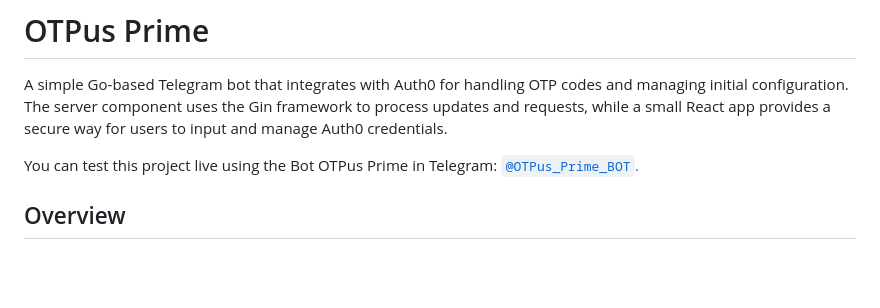
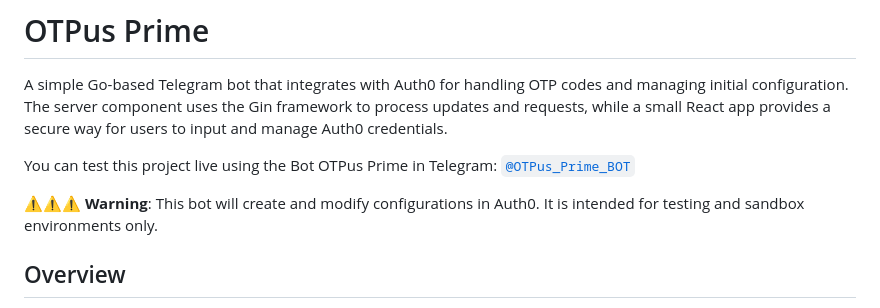
Before and after one commit to ambravo/a0-otpus-prime, a Markdown page: README.md, the part around the change. Drawn GitHub-style; blank space fills up the shorter version.

Commit message:
docs: add warning about Auth0 configuration changes in README

```diff
--- a/README.md
+++ b/README.md
@@ -2,7 +2,10 @@
 
 A simple Go-based Telegram bot that integrates with Auth0 for handling OTP codes and managing initial configuration. The server component uses the Gin framework to process updates and requests, while a small React app provides a secure way for users to input and manage Auth0 credentials.
 
-You can test this project live using the Bot OTPus Prime in Telegram: [`@OTPus_Prime_BOT`.](https://t.me/OTPus_Prime_BOT?start=start)
+You can test this project live using the Bot OTPus Prime in Telegram: [`@OTPus_Prime_BOT`](https://t.me/OTPus_Prime_BOT?start=start)
+
+⚠️⚠️⚠️
+**Warning**: This bot will create and modify configurations in Auth0. It is intended for testing and sandbox environments only.
 
 ## Overview
 
```
